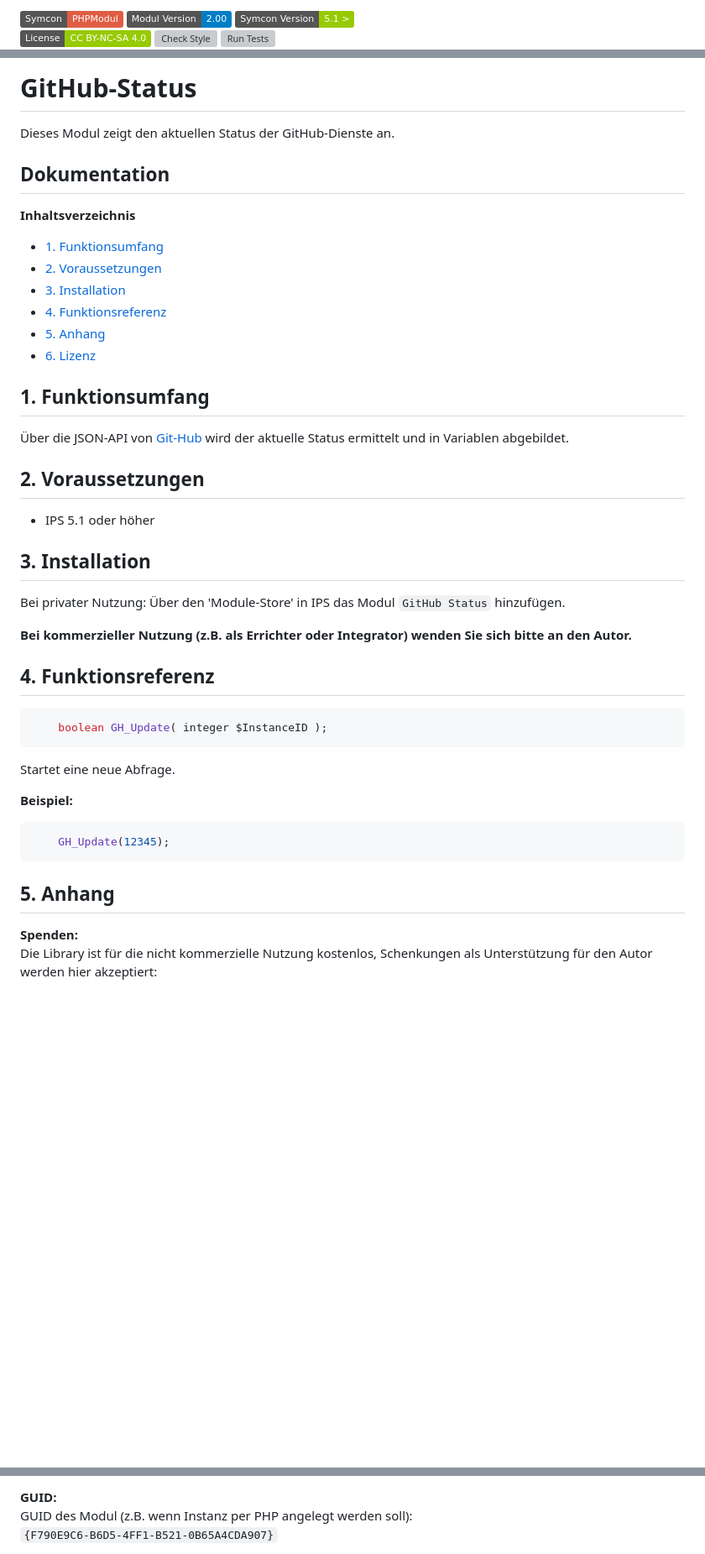
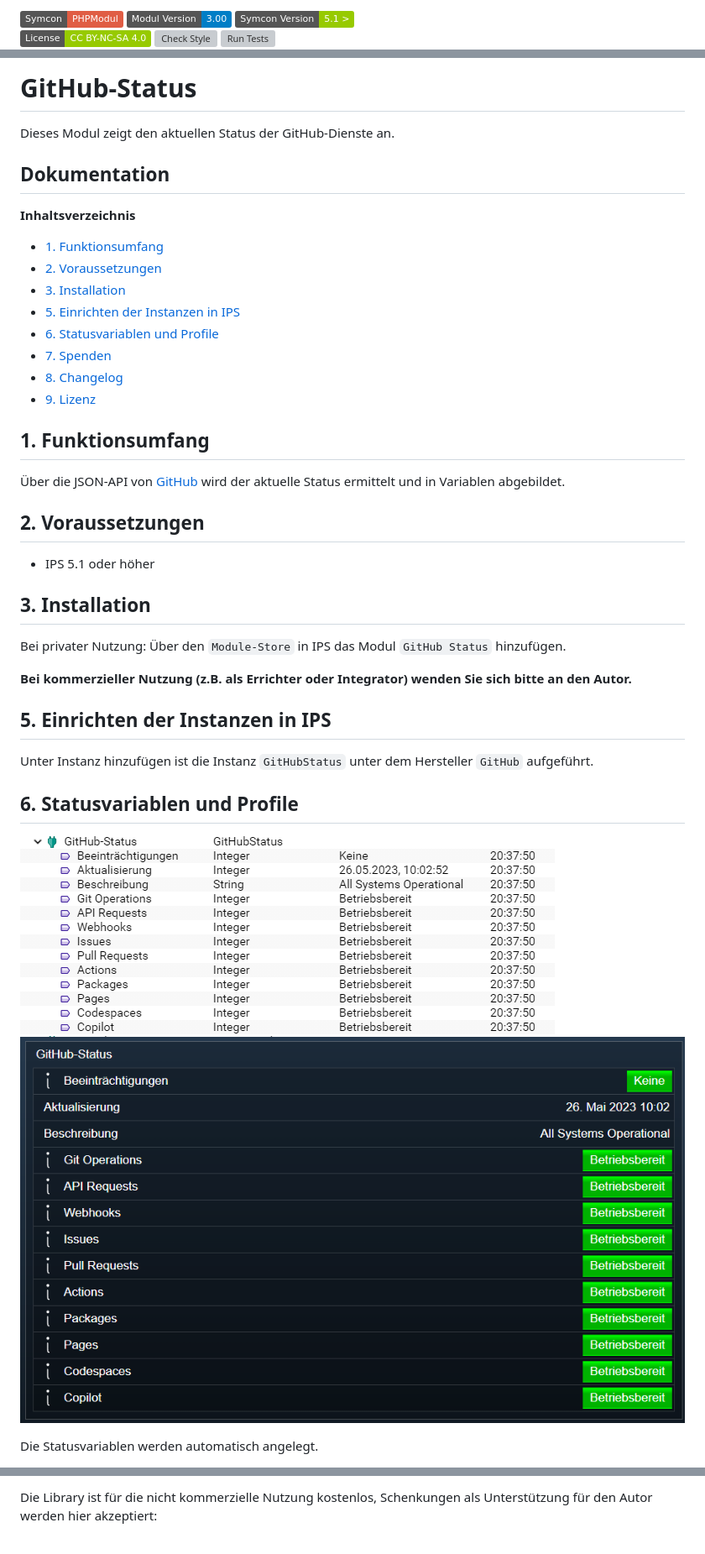
Before and after one commit to Nall-chan/GitHubStatus, a Markdown page: README.md, 3 parts joined by grey strips. Shown at 84% size. GitHub-like rendering; pictures changed too: imgs/vars.png (added), imgs/wf.png (added); badges without logos; blank space fills up the shorter version; grey boxes are pictures that could not be loaded.

Commit message:
Version 3.00:     - Statusmeldungen der Dienste erweitert.

````diff
--- a/README.md
+++ b/README.md
@@ -1,5 +1,5 @@
-[![Version](https://img.shields.io/badge/Symcon-PHPModul-red.svg)](https://www.symcon.de/service/dokumentation/entwicklerbereich/sdk-tools/sdk-php/)
-[![Version](https://img.shields.io/badge/Modul%20Version-2.00-blue.svg)]()
+[![SDK](https://img.shields.io/badge/Symcon-PHPModul-red.svg)](https://www.symcon.de/service/dokumentation/entwicklerbereich/sdk-tools/sdk-php/)
+[![Version](https://img.shields.io/badge/Modul%20Version-3.00-blue.svg)]()
 [![Version](https://img.shields.io/badge/Symcon%20Version-5.1%20%3E-green.svg)](https://www.symcon.de/service/dokumentation/installation/migrationen/v50-v51-q2-2019/)
 [![License](https://img.shields.io/badge/License-CC%20BY--NC--SA%204.0-green.svg)](https://creativecommons.org/licenses/by-nc-sa/4.0/)
 [![Check Style](https://github.com/Nall-chan/GitHubStatus/workflows/Check%20Style/badge.svg)](https://github.com/Nall-chan/GitHubStatus/actions)
@@ -16,13 +18,15 @@ Dieses Modul zeigt den aktuellen Status der GitHub-Dienste an.
 - [1. Funktionsumfang](#1-funktionsumfang)
 - [2. Voraussetzungen](#2-voraussetzungen)
 - [3. Installation](#3-installation)
-- [4. Funktionsreferenz](#4-funktionsreferenz)
-- [5. Anhang](#5-anhang)
-- [6. Lizenz](#6-lizenz)
+- [5. Einrichten der Instanzen in IPS](#5-einrichten-der-instanzen-in-ips)
+- [6. Statusvariablen und Profile](#6-statusvariablen-und-profile)
+- [7. Spenden](#7-spenden)
+- [8. Changelog](#8-changelog)
+- [9. Lizenz](#9-lizenz)
 
 ## 1. Funktionsumfang
 
- Über die JSON-API von  [Git-Hub](https://github.com) wird der aktuelle Status ermittelt und in Variablen abgebildet.
+ Über die JSON-API von  [GitHub](https://github.com) wird der aktuelle Status ermittelt und in Variablen abgebildet.
 
 ## 2. Voraussetzungen
 
@@ -30,24 +34,18 @@ Dieses Modul zeigt den aktuellen Status der GitHub-Dienste an.
 
 ## 3. Installation
 
-   Bei privater Nutzung: Über den 'Module-Store' in IPS das Modul `GitHub Status` hinzufügen.
+   Bei privater Nutzung: Über den `Module-Store` in IPS das Modul `GitHub Status` hinzufügen.
 
    **Bei kommerzieller Nutzung (z.B. als Errichter oder Integrator) wenden Sie sich bitte an den Autor.**
 
-## 4. Funktionsreferenz
+## 5. Einrichten der Instanzen in IPS
 
-```php
-    boolean GH_Update( integer $InstanceID );
-```
- Startet eine neue Abfrage.
+   Unter Instanz hinzufügen ist die Instanz `GitHubStatus` unter dem Hersteller `GitHub` aufgeführt.
 
-**Beispiel:**
-```php
-    GH_Update(12345);
-```
+## 6. Statusvariablen und Profile
 
-## 5. Anhang
+   ![Logischer Baum](imgs/vars.png)
+   ![Statusvariablen](imgs/wf.png)
 
-**Spenden:**
-Die Library ist für die nicht kommerzielle Nutzung kostenlos, Schenkungen als Unterstützung für den Autor werden hier akzeptiert:
+   Die Statusvariablen werden automatisch angelegt.
 
@@ -55,5 +53,3 @@ Die Library ist für die nicht kommerzielle Nutzung kostenlos, Schenkungen als U
 
-**GUID:**
-GUID des Modul (z.B. wenn Instanz per PHP angelegt werden soll):
- `{F790E9C6-B6D5-4FF1-B521-0B65A4CDA907}`
+  Die Library ist für die nicht kommerzielle Nutzung kostenlos, Schenkungen als Unterstützung für den Autor werden hier akzeptiert:
 
````
Also changed, not shown: other parts of README.md (+13 -7 lines), docs/github.png (deleted), 9 other files.
